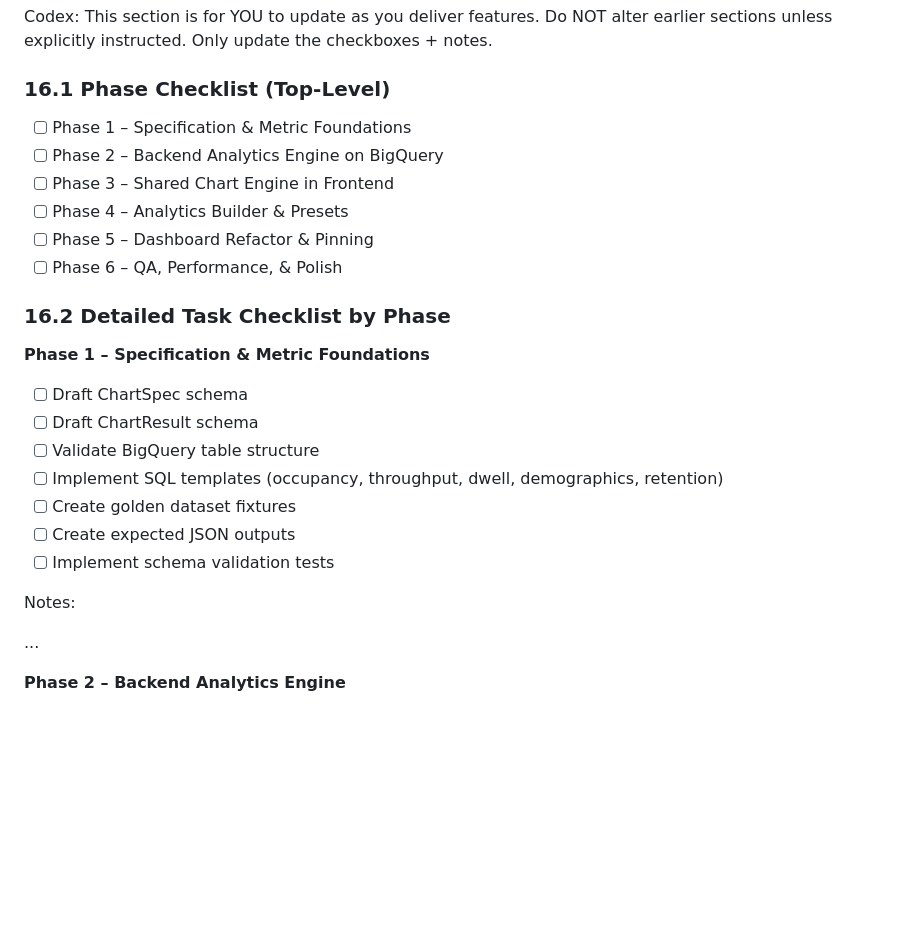
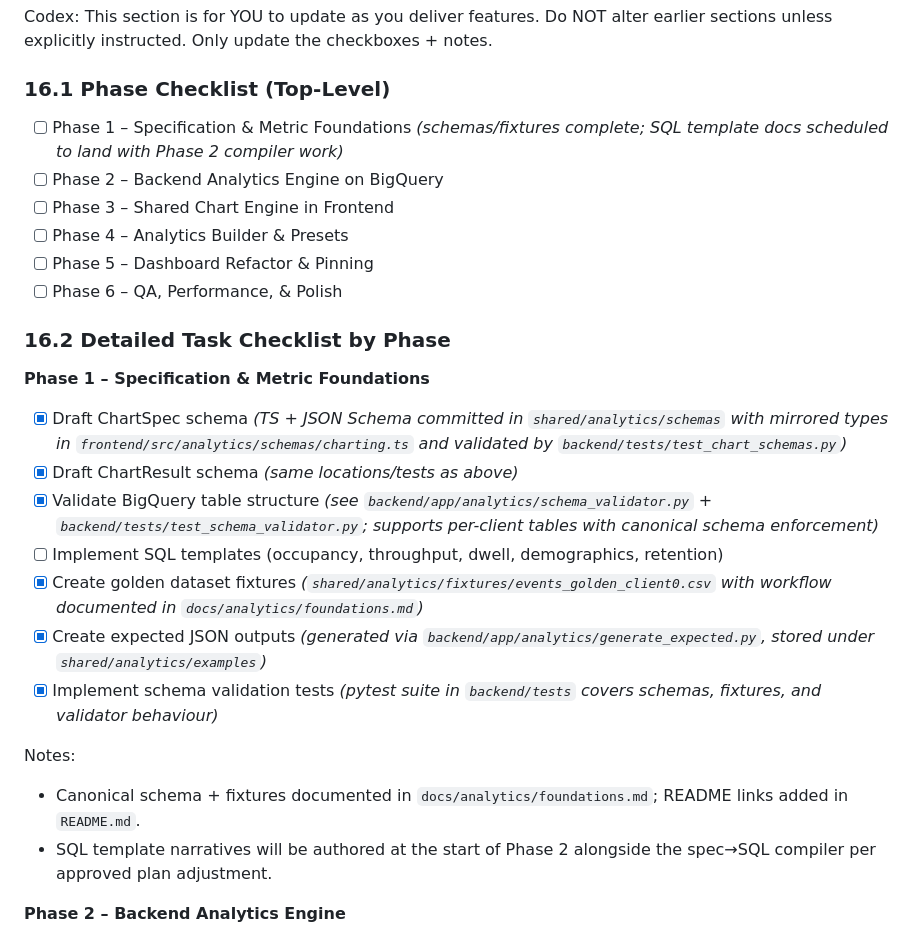
Before and after one commit to Ali-Nigzu/portal, a Markdown page: ANALYTICS_DEVELOPMENT_PLAN.md, the part around the change. GitHub-like rendering; blank space fills up the shorter version.

Commit message:
Update Phase 1 progress in development plan

```diff
--- a/ANALYTICS_DEVELOPMENT_PLAN.md
+++ b/ANALYTICS_DEVELOPMENT_PLAN.md
@@ -1027,7 +1027,7 @@ Only update the checkboxes + notes.
 
 ### 16.1 Phase Checklist (Top-Level)
 
-- [ ] Phase 1 – Specification & Metric Foundations
+- [ ] Phase 1 – Specification & Metric Foundations *(schemas/fixtures complete; SQL template docs scheduled to land with Phase 2 compiler work)*
 - [ ] Phase 2 – Backend Analytics Engine on BigQuery
 - [ ] Phase 3 – Shared Chart Engine in Frontend
 - [ ] Phase 4 – Analytics Builder & Presets
@@ -1038,17 +1038,18 @@ Only update the checkboxes + notes.
 
 **Phase 1 – Specification & Metric Foundations**
 
-- [ ] Draft ChartSpec schema
-- [ ] Draft ChartResult schema
-- [ ] Validate BigQuery table structure
+- [x] Draft ChartSpec schema *(TS + JSON Schema committed in `shared/analytics/schemas` with mirrored types in `frontend/src/analytics/schemas/charting.ts` and validated by `backend/tests/test_chart_schemas.py`)*
+- [x] Draft ChartResult schema *(same locations/tests as above)*
+- [x] Validate BigQuery table structure *(see `backend/app/analytics/schema_validator.py` + `backend/tests/test_schema_validator.py`; supports per-client tables with canonical schema enforcement)*
 - [ ] Implement SQL templates (occupancy, throughput, dwell, demographics, retention)
-- [ ] Create golden dataset fixtures
-- [ ] Create expected JSON outputs
-- [ ] Implement schema validation tests
+- [x] Create golden dataset fixtures *(`shared/analytics/fixtures/events_golden_client0.csv` with workflow documented in `docs/analytics/foundations.md`)*
+- [x] Create expected JSON outputs *(generated via `backend/app/analytics/generate_expected.py`, stored under `shared/analytics/examples`)*
+- [x] Implement schema validation tests *(pytest suite in `backend/tests` covers schemas, fixtures, and validator behaviour)*
 
 Notes:
 
-...
+- Canonical schema + fixtures documented in `docs/analytics/foundations.md`; README links added in `README.md`.
+- SQL template narratives will be authored at the start of Phase 2 alongside the spec→SQL compiler per approved plan adjustment.
 
 **Phase 2 – Backend Analytics Engine**
 
```
